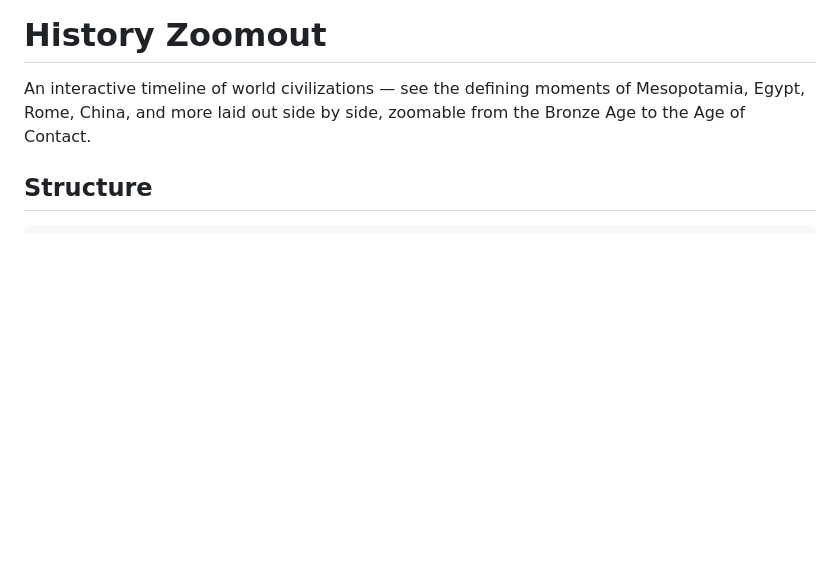
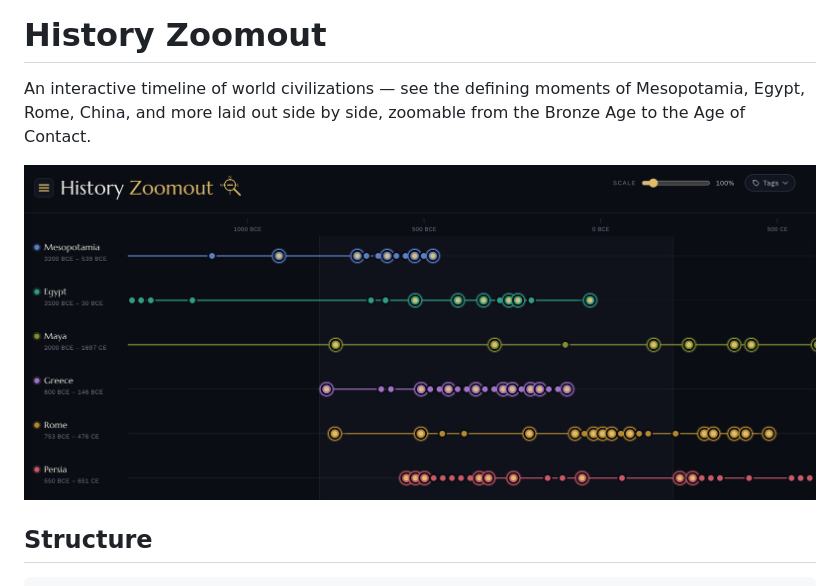
Before and after one commit to samzoozi/history-zoomout, a Markdown page: README.md, the part around the change. Drawn GitHub-style; pictures changed too: docs/images/timeline.png (added); blank space fills up the shorter version.

```diff
--- a/README.md
+++ b/README.md
@@ -3,6 +3,8 @@
 An interactive timeline of world civilizations — see the defining moments of Mesopotamia,
 Egypt, Rome, China, and more laid out side by side, zoomable from the Bronze Age to the
 Age of Contact.
+
+![History Zoomout timeline](docs/images/timeline.png)
 
 ## Structure
 
```
Also changed, not shown: 3 other files.
